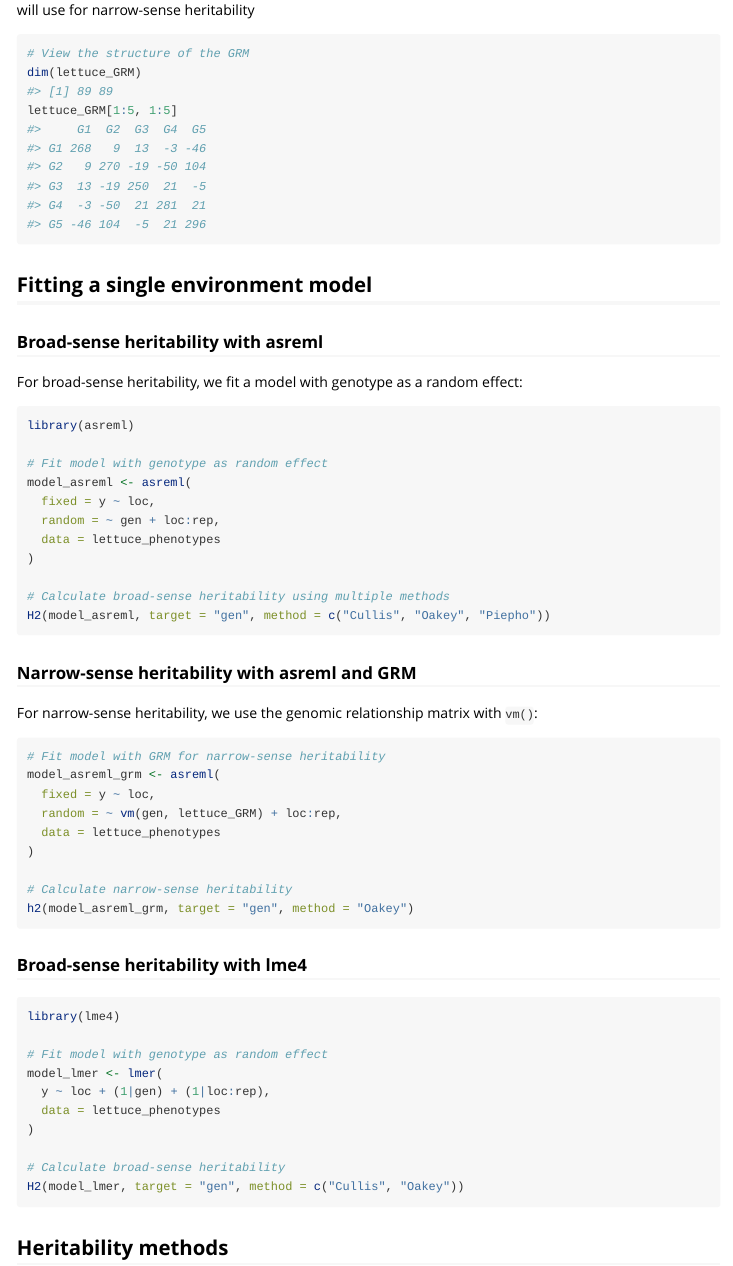
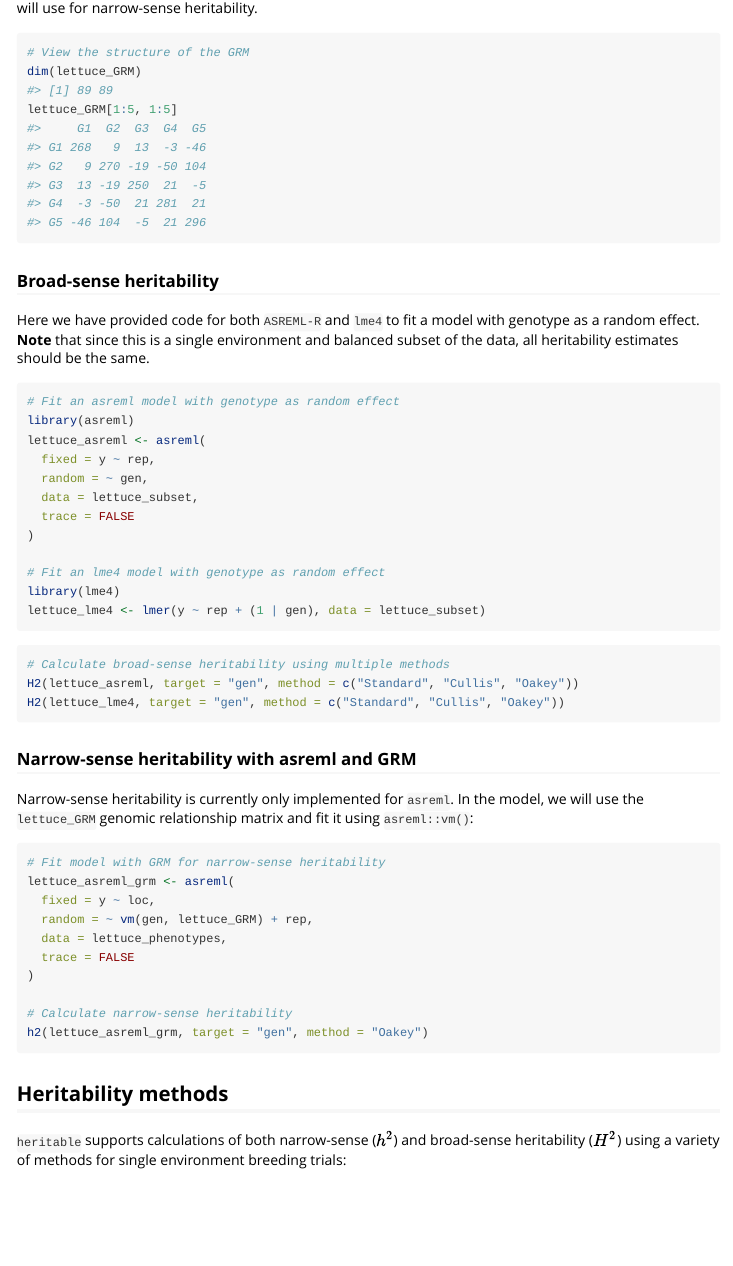
Before and after one commit to anu-aagi/heritable, an R Markdown document (vignettes/heritable.Rmd): the page in a window 1100 px wide, from 1410 px down before the commit and from 1360 px down after it, so that both start at the same text. Rendered offline with R 4.5, knitr and Pandoc, with nearby package versions; some code elsewhere in the file could not run offline.

Commit message:
Adding to vignette

````diff
--- a/vignettes/heritable.Rmd
+++ b/vignettes/heritable.Rmd
@@ -70,55 +74,48 @@ dim(lettuce_GRM)
 lettuce_GRM[1:5, 1:5]
 ```
 
-## Fitting a single environment model
+### Broad-sense heritability
 
-### Broad-sense heritability with asreml
-
-For broad-sense heritability, we fit a model with genotype as a random effect:
+Here we have provided code for both `ASREML-R` and `lme4` to fit a model with genotype as a random effect. **Note** that since this is a single environment and balanced subset of the data, all heritability estimates should be the same.
 
 ```{r, eval=FALSE}
+# Fit an asreml model with genotype as random effect
 library(asreml)
-
-# Fit model with genotype as random effect
-model_asreml <- asreml(
-  fixed = y ~ loc,
-  random = ~ gen + loc:rep,
-  data = lettuce_phenotypes
+lettuce_asreml <- asreml(
+  fixed = y ~ rep,
+  random = ~ gen,
+  data = lettuce_subset,
+  trace = FALSE
 )
 
+# Fit an lme4 model with genotype as random effect
+library(lme4)
+lettuce_lme4 <- lmer(y ~ rep + (1 | gen), data = lettuce_subset)
+```
+
+
+```{r, eval=FALSE}
 # Calculate broad-sense heritability using multiple methods
-H2(model_asreml, target = "gen", method = c("Cullis", "Oakey", "Piepho"))
+H2(lettuce_asreml, target = "gen", method = c("Standard", "Cullis", "Oakey"))
+H2(lettuce_lme4, target = "gen", method = c("Standard", "Cullis", "Oakey"))
 ```
 
 ### Narrow-sense heritability with asreml and GRM
 
-For narrow-sense heritability, we use the genomic relationship matrix with `vm()`:
+Narrow-sense heritability is currently only implemented for `asreml`.
+In the model, we will use the `lettuce_GRM` genomic relationship matrix and fit it using `asreml::vm()`:
 
 ```{r, eval=FALSE}
 # Fit model with GRM for narrow-sense heritability
-model_asreml_grm <- asreml(
+lettuce_asreml_grm <- asreml(
   fixed = y ~ loc,
-  random = ~ vm(gen, lettuce_GRM) + loc:rep,
-  data = lettuce_phenotypes
+  random = ~ vm(gen, lettuce_GRM) + rep,
+  data = lettuce_phenotypes,
+  trace = FALSE
 )
 
 # Calculate narrow-sense heritability
-h2(model_asreml_grm, target = "gen", method = "Oakey")
-```
-
-### Broad-sense heritability with lme4
-
-```{r, eval=FALSE}
-library(lme4)
-
-# Fit model with genotype as random effect
-model_lmer <- lmer(
-  y ~ loc + (1|gen) + (1|loc:rep),
-  data = lettuce_phenotypes
-)
-
-# Calculate broad-sense heritability
-H2(model_lmer, target = "gen", method = c("Cullis", "Oakey"))
+h2(lettuce_asreml_grm, target = "gen", method = "Oakey")
 ```
 
 ## Heritability methods
````
Also changed, not shown: vignettes/heritable.Rmd (30 more changed lines), 1 other file.
